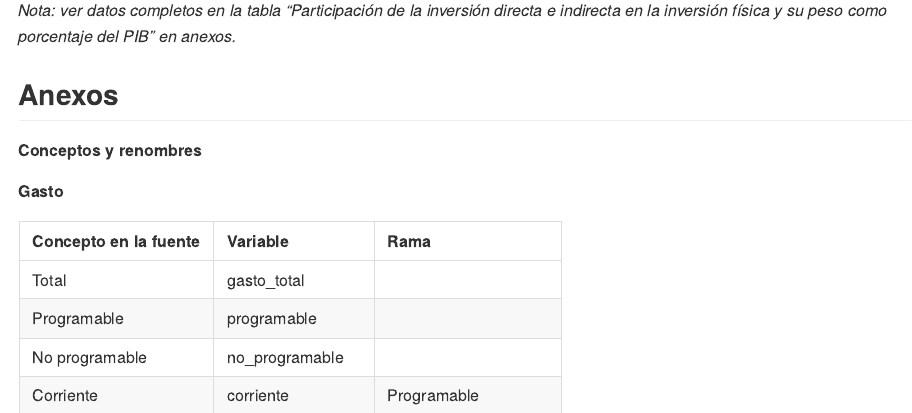
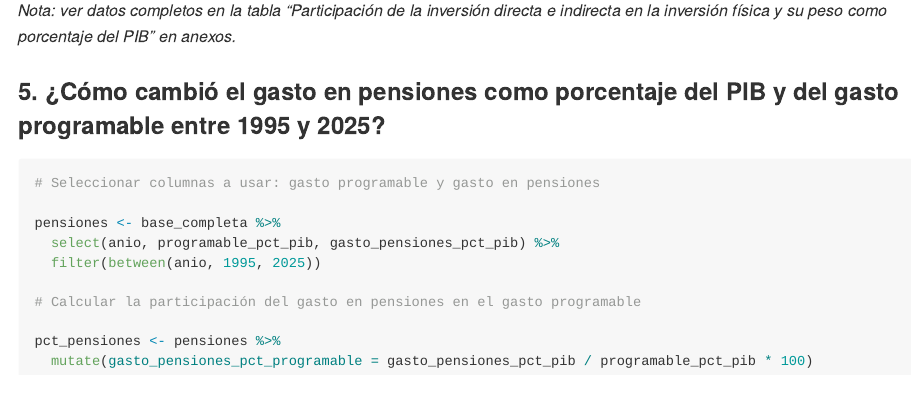
Before and after one commit to Jose-Castanedas/finanzas_publicas_mexico, an R Markdown document (analysis/analisis_finanzas_publicas_mexico.Rmd): the page in a window 1100 px wide, from 18580 px down. The pictures show the output file analysis/analisis_finanzas_publicas_mexico.md that the author committed with the source, drawn offline in the style of GitHub; long lines of code are wrapped.

Commit message:
feat: filtra y calcula participación del gasto en pensiones en el gasto programable

````diff
--- a/analysis/analisis_finanzas_publicas_mexico.Rmd
+++ b/analysis/analisis_finanzas_publicas_mexico.Rmd
@@ -636,6 +636,21 @@ La inversión directa es la mayor parte de la inversión física en 26 de los 33
 | Indirecta | 1.7% (2014) | 0.3% (1993) |
 *Nota: ver datos completos en la tabla "Participación de la inversión directa e indirecta en la inversión física y su peso como porcentaje del PIB" en anexos.*
 
+### 5. ¿Cómo cambió el gasto en pensiones como porcentaje del PIB y del gasto programable entre 1995 y 2025?
+
+```{r Pregunta-5, echo=TRUE}
+# Seleccionar columnas a usar: gasto programable y gasto en pensiones
+
+pensiones <- base_completa %>%
+  select(anio, programable_pct_pib, gasto_pensiones_pct_pib) %>%
+  filter(between(anio, 1995, 2025))
+
+# Calcular la participación del gasto en pensiones en el gasto programable
+
+pct_pensiones <- pensiones %>%
+  mutate(gasto_pensiones_pct_programable = gasto_pensiones_pct_pib / programable_pct_pib * 100)
+```
+
 
 ## Anexos
 
````
Also changed, not shown: analysis/analisis_finanzas_publicas_mexico.md.
